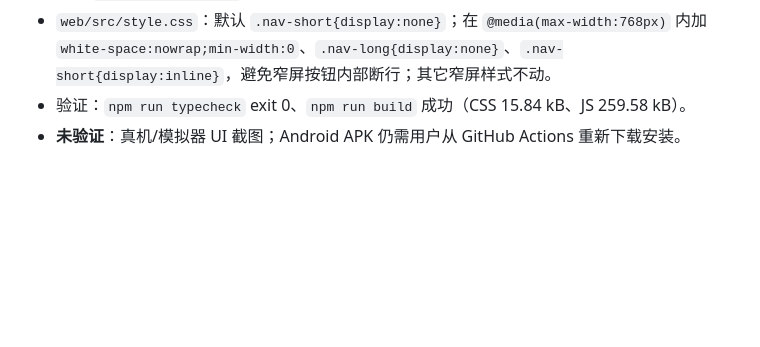
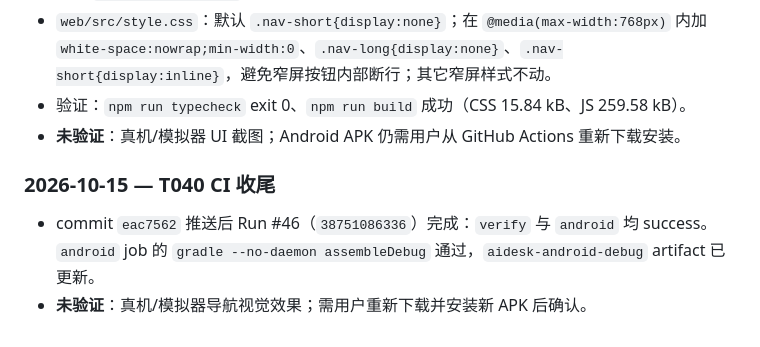
Before and after one commit to litt-s/AIDeskRobot, a Markdown page: memory_bank/PROGRESS.md, the part around the change. Rendered like a GitHub page; blank space fills up the shorter version.

Commit message:
T040 Android导航UI收尾：GitHub Actions验证通过；artifact已更新 [skip ci]

```diff
--- a/memory_bank/PROGRESS.md
+++ b/memory_bank/PROGRESS.md
@@ -633,3 +633,8 @@ T001–T017 与 T009 已完成（依据见各任务条目）。**T018 语音对
 - `web/src/style.css`：默认 `.nav-short{display:none}`；在 `@media(max-width:768px)` 内加 `white-space:nowrap;min-width:0`、`.nav-long{display:none}`、`.nav-short{display:inline}`，避免窄屏按钮内部断行；其它窄屏样式不动。
 - 验证：`npm run typecheck` exit 0、`npm run build` 成功（CSS 15.84 kB、JS 259.58 kB）。
 - **未验证**：真机/模拟器 UI 截图；Android APK 仍需用户从 GitHub Actions 重新下载安装。
+
+
+### 2026-10-15 — T040 CI 收尾
+- commit `eac7562` 推送后 Run #46（`38751086336`）完成：`verify` 与 `android` 均 success。`android` job 的 `gradle --no-daemon assembleDebug` 通过，`aidesk-android-debug` artifact 已更新。
+- **未验证**：真机/模拟器导航视觉效果；需用户重新下载并安装新 APK 后确认。
```
Also changed, not shown: memory_bank/TASKS.md (+3 -0 lines).
